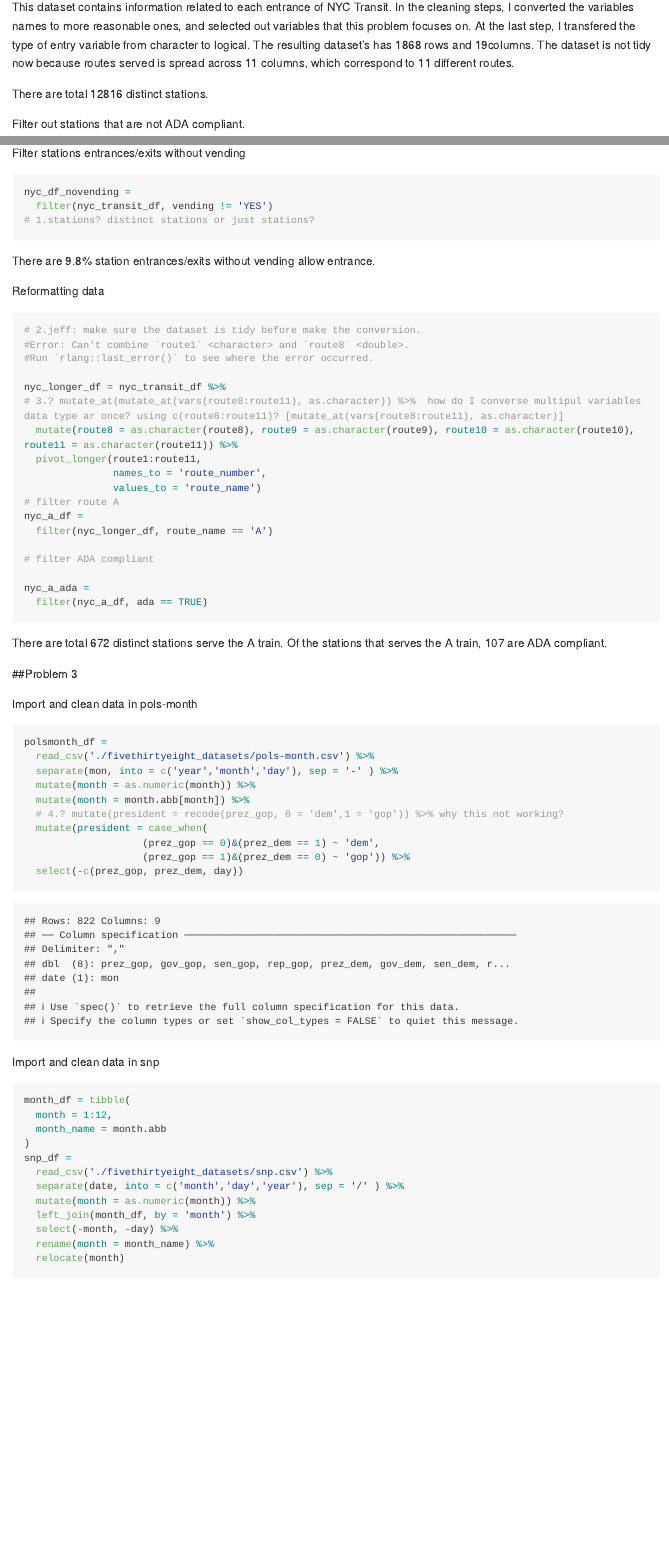
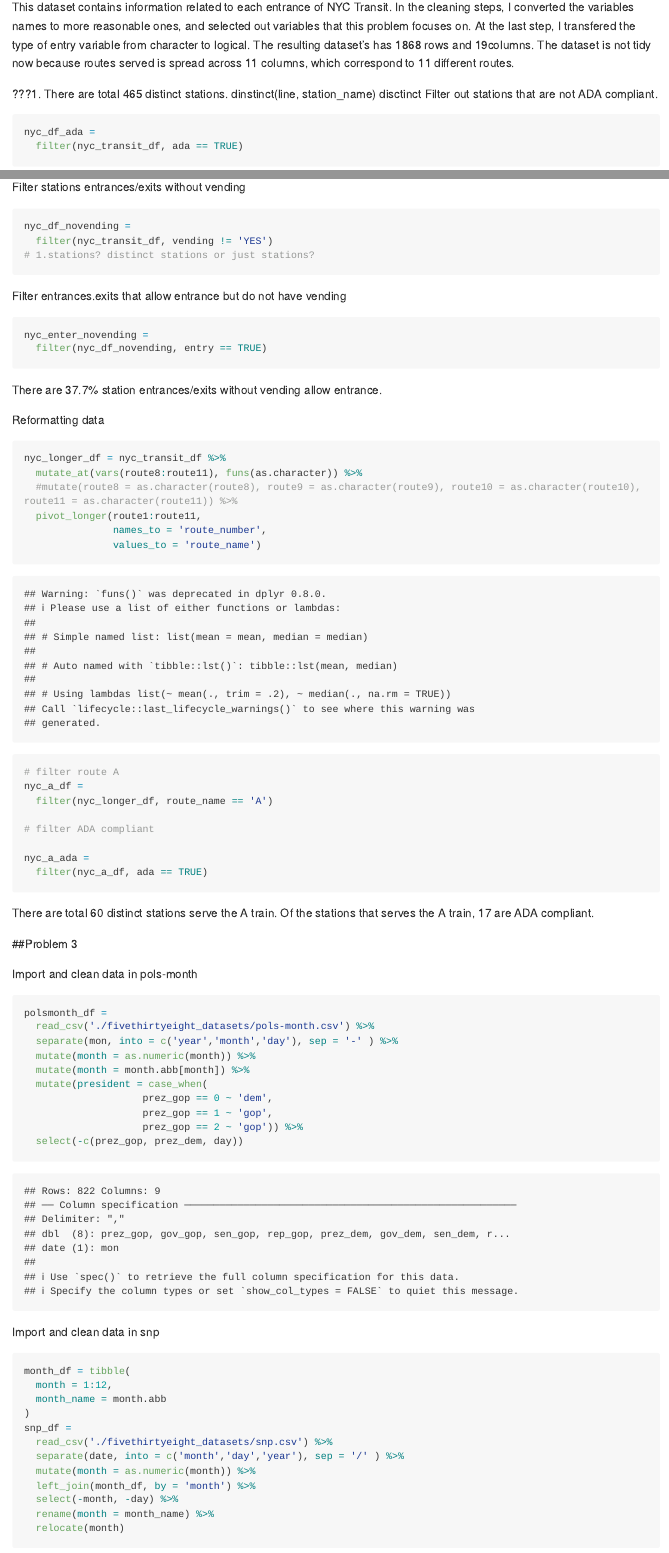
Before and after one commit to yuliu426/p8105_hw2_yl4604, an R Markdown document (p8105_hw2_yl4604.Rmd): the page in a window 1100 px wide, from 1970 px down, and a second part further down, joined at a grey line. Rendered offline with R 4.5, knitr and Pandoc, with nearby package versions; long lines of code are wrapped; column names are cleaned by a stand-in for the janitor package.

Commit message:
correct some mistake in calculation

````diff
--- a/p8105_hw2_yl4604.Rmd
+++ b/p8105_hw2_yl4604.Rmd
@@ -78,8 +78,8 @@ This dataset contains information related to each entrance of NYC Transit. In th
 The resulting dataset's has `r nrow(nyc_transit_df)` rows and `r ncol(nyc_transit_df)`columns.
 The dataset is not tidy now because routes served is spread across 11 columns, which correspond to 11 different routes.
 
-There are total `r nrow(distinct(nyc_transit_df, line))*nrow(distinct(nyc_transit_df, station_name))` distinct stations.
-
+???1. There are total `r nrow(distinct(nyc_transit_df, line, station_name))` distinct stations. dinstinct(line, station_name)
+ disctinct
 Filter out stations that are not ADA compliant.
 ```{r}
 nyc_df_ada =
@@ -94,21 +94,25 @@ nyc_df_novending =
   filter(nyc_transit_df, vending != 'YES')
 # 1.stations? distinct stations or just stations?
 ```
-There are `r round(nrow(nyc_df_novending)/nrow(nyc_transit_df)*100, 2)`% station entrances/exits without vending allow entrance.
+
+Filter entrances.exits that allow entrance but do not have vending
+```{r}
+nyc_enter_novending =
+  filter(nyc_df_novending, entry == TRUE)
+```
+
+There are `r round(nrow(nyc_enter_novending)/nrow(nyc_df_novending)*100, 2)`% station entrances/exits without vending allow entrance.
 
 
 Reformatting data
 ```{r}
-# 2.jeff: make sure the dataset is tidy before make the conversion.
-#Error: Can't combine `route1` <character> and `route8` <double>.
-#Run `rlang::last_error()` to see where the error occurred.
-
 nyc_longer_df = nyc_transit_df %>%
-# 3.? mutate_at(mutate_at(vars(route8:route11), as.character)) %>%  how do I converse multipul variables data type ar once? using c(route8:route11)? [mutate_at(vars(route8:route11), as.character)]
-  mutate(route8 = as.character(route8), route9 = as.character(route9), route10 = as.character(route10), route11 = as.character(route11)) %>%
+  mutate_at(vars(route8:route11), funs(as.character)) %>%
+  #mutate(route8 = as.character(route8), route9 = as.character(route9), route10 = as.character(route10), route11 = as.character(route11)) %>%
   pivot_longer(route1:route11,
                names_to = 'route_number',
                values_to = 'route_name')
+
 # filter route A
 nyc_a_df =
   filter(nyc_longer_df, route_name == 'A')
@@ -120,8 +124,8 @@ nyc_a_ada =
 
 ```
 
-There are total `r nrow(distinct(nyc_a_df, line))*nrow(distinct(nyc_a_df, station_name))` distinct stations serve the A train.
-Of the stations that serves the A train, `r nrow(nyc_a_ada)` are ADA compliant.
+There are total `r nrow(distinct(nyc_a_df, line, station_name))` distinct stations serve the A train.
+Of the stations that serves the A train, `r nrow(distinct(nyc_a_ada, line, station_name))` are ADA compliant.
 
 
 ##Problem 3
@@ -135,10 +139,10 @@ polsmonth_df =
   separate(mon, into = c('year','month','day'), sep = '-' ) %>%
   mutate(month = as.numeric(month)) %>%
   mutate(month = month.abb[month]) %>%
-  # 4.? mutate(president = recode(prez_gop, 0 = 'dem',1 = 'gop')) %>% why this not working?
   mutate(president = case_when(
-                    (prez_gop == 0)&(prez_dem == 1) ~ 'dem',
-                    (prez_gop == 1)&(prez_dem == 0) ~ 'gop')) %>%
+                    prez_gop == 0 ~ 'dem',
+                    prez_gop == 1 ~ 'gop',
+                    prez_gop == 2 ~ 'gop')) %>%
   select(-c(prez_gop, prez_dem, day))
 ```
 
````
Also changed, not shown: p8105_hw2_yl4604.md, p8105_hw2_yl4604.Rmd (2 more changed lines).
